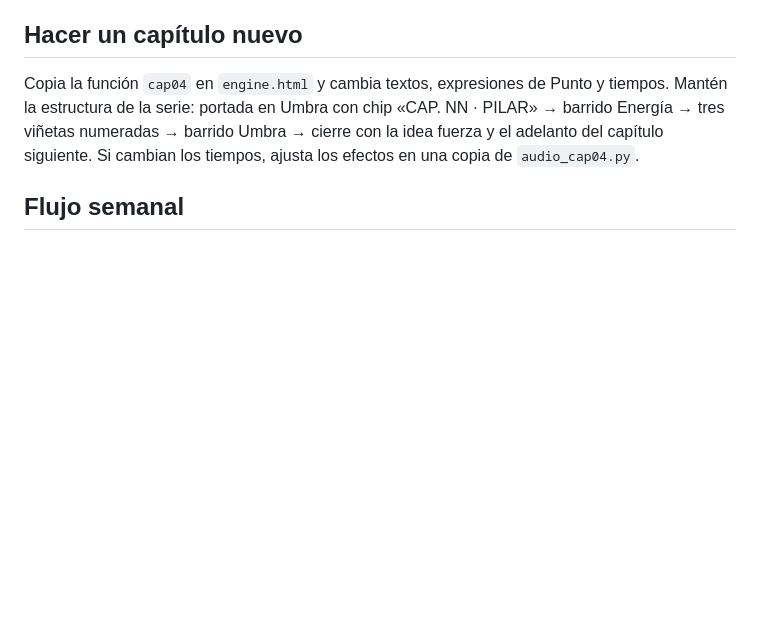
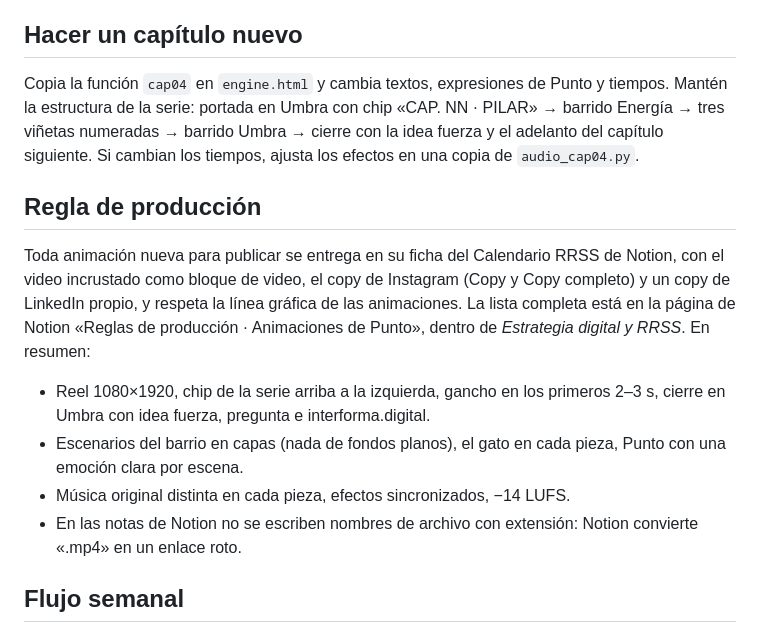
Before and after one commit to interforma/interforma-hero, a Markdown page: design/motion/README.md, the part around the change. GitHub-like rendering; blank space fills up the shorter version.

Commit message:
Motion: regla de producción de animaciones (#23)
Claude-Session: https://claude.ai/code/session_01UurFCj1vwvNTDi3kf3zUDx

Co-authored-by: Claude <noreply@anthropic.com>

```diff
--- a/design/motion/README.md
+++ b/design/motion/README.md
@@ -102,6 +102,15 @@ Antes de renderizar todo, revisa con una hoja de contacto: `VH=1350 python3 rend
 
 Copia la función `cap04` en `engine.html` y cambia textos, expresiones de Punto y tiempos. Mantén la estructura de la serie: portada en Umbra con chip «CAP. NN · PILAR» → barrido Energía → tres viñetas numeradas → barrido Umbra → cierre con la idea fuerza y el adelanto del capítulo siguiente. Si cambian los tiempos, ajusta los efectos en una copia de `audio_cap04.py`.
 
+## Regla de producción
+
+Toda animación nueva para publicar se entrega en su ficha del Calendario RRSS de Notion, con el video incrustado como bloque de video, el copy de Instagram (Copy y Copy completo) y un copy de LinkedIn propio, y respeta la línea gráfica de las animaciones. La lista completa está en la página de Notion «Reglas de producción · Animaciones de Punto», dentro de *Estrategia digital y RRSS*. En resumen:
+
+- Reel 1080×1920, chip de la serie arriba a la izquierda, gancho en los primeros 2–3 s, cierre en Umbra con idea fuerza, pregunta e interforma.digital.
+- Escenarios del barrio en capas (nada de fondos planos), el gato en cada pieza, Punto con una emoción clara por escena.
+- Música original distinta en cada pieza, efectos sincronizados, −14 LUFS.
+- En las notas de Notion no se escriben nombres de archivo con extensión: Notion convierte «.mp4» en un enlace roto.
+
 ## Flujo semanal
 
 Cada domingo se producen las cinco publicaciones de lunes a viernes a partir del calendario de RRSS en Notion. Los videos y portadas quedan en Google Drive y la ficha de Notion pasa a «Revisión». Sergio revisa, pide cambios si hace falta y publica. Todas las piezas son reels 9:16 con música original y sonido ambiente cuando hay escenario.
```
